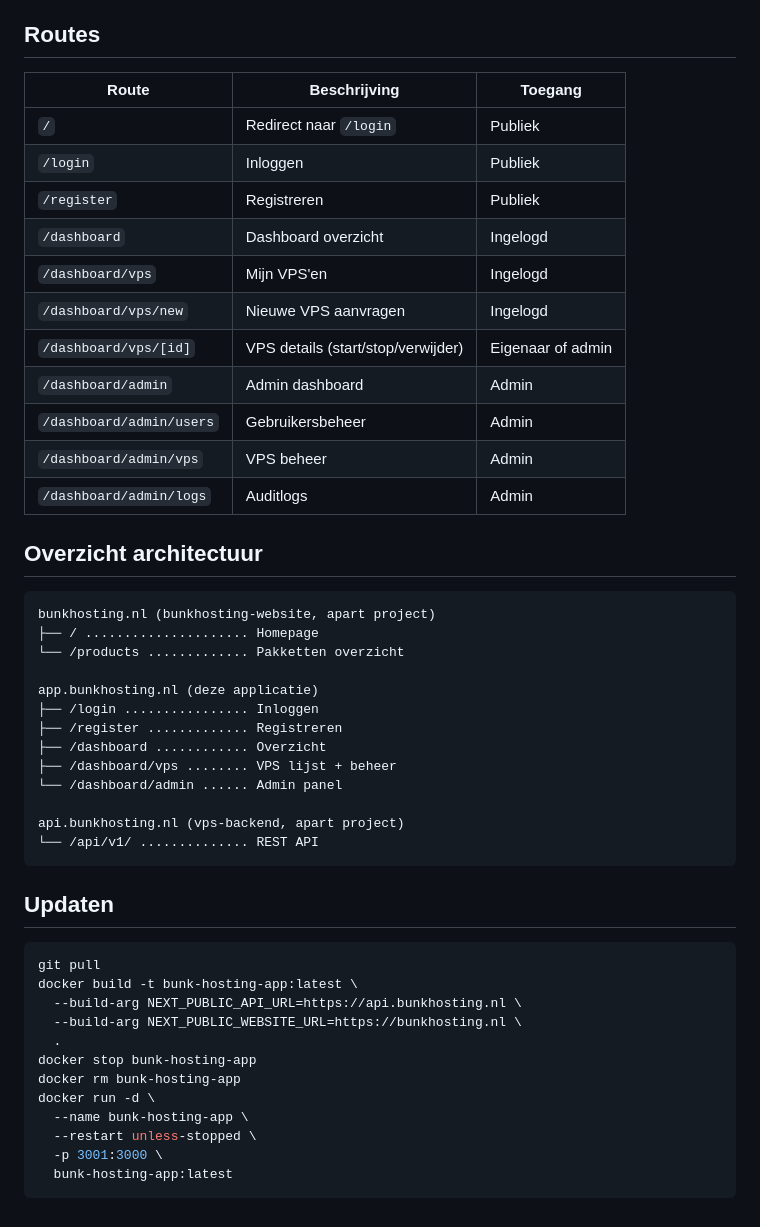
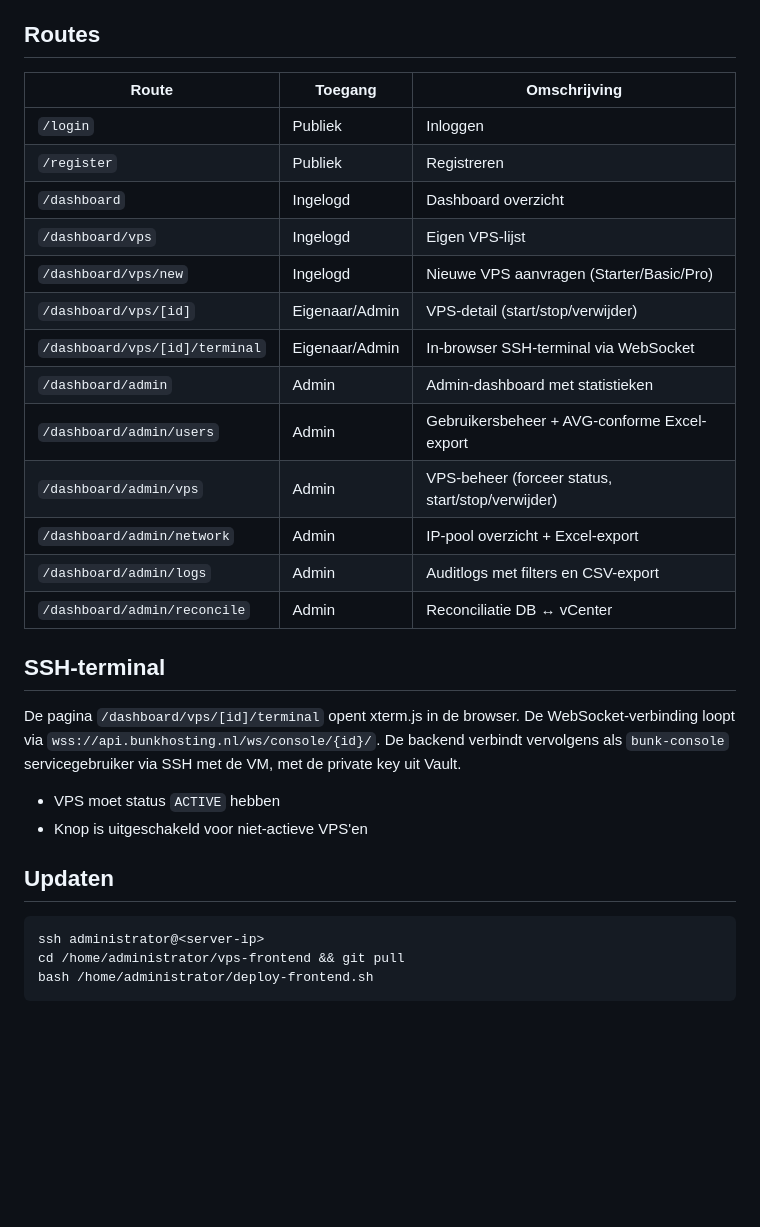
Before and after one commit to Bunk-Hosting/bunk-fleet, a Markdown page: installation.md, the part around one of its changes. GitHub-like rendering; blank space fills up the shorter version.

````diff
--- a/installation.md
+++ b/installation.md
@@ -153,51 +75,33 @@ Stel een reverse proxy in zoals beschreven in stap 5 van Optie A.
 
 ## Routes
 
-| Route | Beschrijving | Toegang |
-|-------|-------------|---------|
-| `/` | Redirect naar `/login` | Publiek |
-| `/login` | Inloggen | Publiek |
-| `/register` | Registreren | Publiek |
-| `/dashboard` | Dashboard overzicht | Ingelogd |
-| `/dashboard/vps` | Mijn VPS'en | Ingelogd |
-| `/dashboard/vps/new` | Nieuwe VPS aanvragen | Ingelogd |
-| `/dashboard/vps/[id]` | VPS details (start/stop/verwijder) | Eigenaar of admin |
-| `/dashboard/admin` | Admin dashboard | Admin |
-| `/dashboard/admin/users` | Gebruikersbeheer | Admin |
-| `/dashboard/admin/vps` | VPS beheer | Admin |
-| `/dashboard/admin/logs` | Auditlogs | Admin |
+| Route | Toegang | Omschrijving |
+|-------|---------|-------------|
+| `/login` | Publiek | Inloggen |
+| `/register` | Publiek | Registreren |
+| `/dashboard` | Ingelogd | Dashboard overzicht |
+| `/dashboard/vps` | Ingelogd | Eigen VPS-lijst |
+| `/dashboard/vps/new` | Ingelogd | Nieuwe VPS aanvragen (Starter/Basic/Pro) |
+| `/dashboard/vps/[id]` | Eigenaar/Admin | VPS-detail (start/stop/verwijder) |
+| `/dashboard/vps/[id]/terminal` | Eigenaar/Admin | In-browser SSH-terminal via WebSocket |
+| `/dashboard/admin` | Admin | Admin-dashboard met statistieken |
+| `/dashboard/admin/users` | Admin | Gebruikersbeheer + AVG-conforme Excel-export |
+| `/dashboard/admin/vps` | Admin | VPS-beheer (forceer status, start/stop/verwijder) |
+| `/dashboard/admin/network` | Admin | IP-pool overzicht + Excel-export |
+| `/dashboard/admin/logs` | Admin | Auditlogs met filters en CSV-export |
+| `/dashboard/admin/reconcile` | Admin | Reconciliatie DB ↔ vCenter |
 
-## Overzicht architectuur
+## SSH-terminal
 
-```
-bunkhosting.nl (bunkhosting-website, apart project)
-├── / ..................... Homepage
-└── /products ............. Pakketten overzicht
+De pagina `/dashboard/vps/[id]/terminal` opent xterm.js in de browser. De WebSocket-verbinding loopt via `wss://api.bunkhosting.nl/ws/console/{id}/`. De backend verbindt vervolgens als `bunk-console` servicegebruiker via SSH met de VM, met de private key uit Vault.
 
-app.bunkhosting.nl (deze applicatie)
-├── /login ................ Inloggen
-├── /register ............. Registreren
-├── /dashboard ............ Overzicht
-├── /dashboard/vps ........ VPS lijst + beheer
-└── /dashboard/admin ...... Admin panel
-
-api.bunkhosting.nl (vps-backend, apart project)
-└── /api/v1/ .............. REST API
-```
+- VPS moet status `ACTIVE` hebben
+- Knop is uitgeschakeld voor niet-actieve VPS'en
 
 ## Updaten
 
 ```bash
-git pull
-docker build -t bunk-hosting-app:latest \
-  --build-arg NEXT_PUBLIC_API_URL=https://api.bunkhosting.nl \
-  --build-arg NEXT_PUBLIC_WEBSITE_URL=https://bunkhosting.nl \
-  .
-docker stop bunk-hosting-app
-docker rm bunk-hosting-app
-docker run -d \
-  --name bunk-hosting-app \
-  --restart unless-stopped \
-  -p 3001:3000 \
-  bunk-hosting-app:latest
+ssh administrator@<server-ip>
+cd /home/administrator/vps-frontend && git pull
+bash /home/administrator/deploy-frontend.sh
 ```
````
Also changed, not shown: other parts of installation.md (+31 -109 lines).
